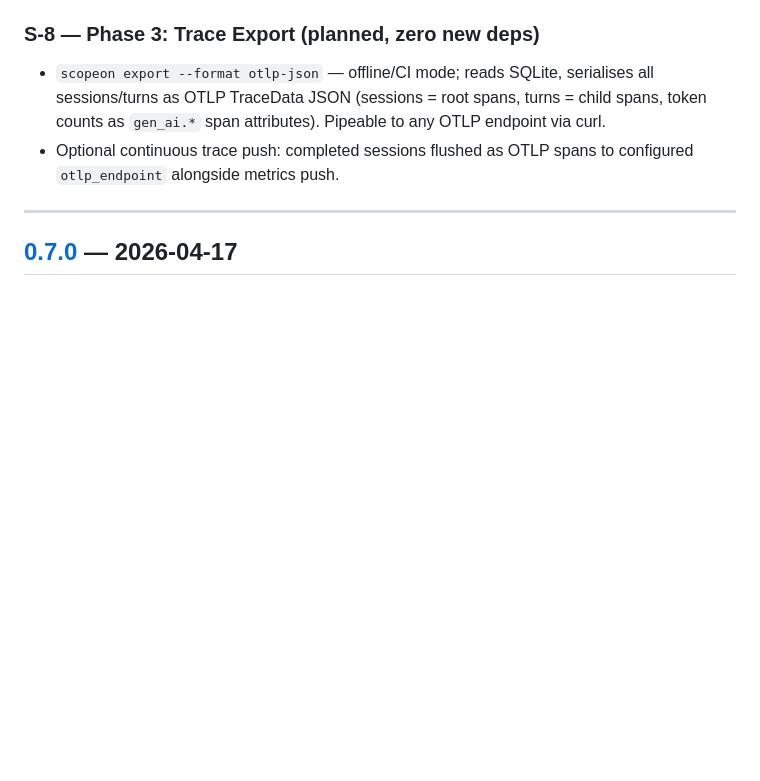
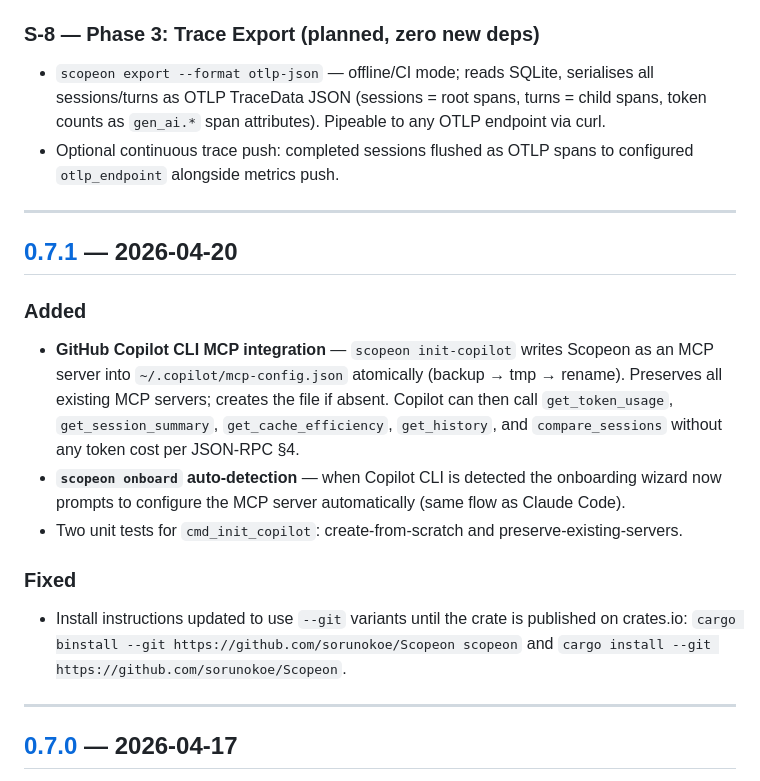
Before and after one commit to sorunokoe/Scopeon, a Markdown page: CHANGELOG.md, the part around one of its changes. Rendered like a GitHub page; blank space fills up the shorter version.

```diff
--- a/CHANGELOG.md
+++ b/CHANGELOG.md
@@ -28,6 +28,27 @@ Scopeon follows [Semantic Versioning](https://semver.org/spec/v2.0.0.html).
   token counts as `gen_ai.*` span attributes). Pipeable to any OTLP endpoint via curl.
 - Optional continuous trace push: completed sessions flushed as OTLP spans to configured
   `otlp_endpoint` alongside metrics push.
+
+---
+
+## [0.7.1] — 2026-04-20
+
+### Added
+
+- **GitHub Copilot CLI MCP integration** — `scopeon init-copilot` writes Scopeon as an MCP
+  server into `~/.copilot/mcp-config.json` atomically (backup → tmp → rename).
+  Preserves all existing MCP servers; creates the file if absent.
+  Copilot can then call `get_token_usage`, `get_session_summary`, `get_cache_efficiency`,
+  `get_history`, and `compare_sessions` without any token cost per JSON-RPC §4.
+- **`scopeon onboard` auto-detection** — when Copilot CLI is detected the onboarding wizard
+  now prompts to configure the MCP server automatically (same flow as Claude Code).
+- Two unit tests for `cmd_init_copilot`: create-from-scratch and preserve-existing-servers.
+
+### Fixed
+
+- Install instructions updated to use `--git` variants until the crate is published on
+  crates.io: `cargo binstall --git https://github.com/sorunokoe/Scopeon scopeon`
+  and `cargo install --git https://github.com/sorunokoe/Scopeon`.
 
 ---
 
```
Also changed, not shown: other parts of CHANGELOG.md (+2 -1 lines), docs/mcp.md (+37 -2 lines).
